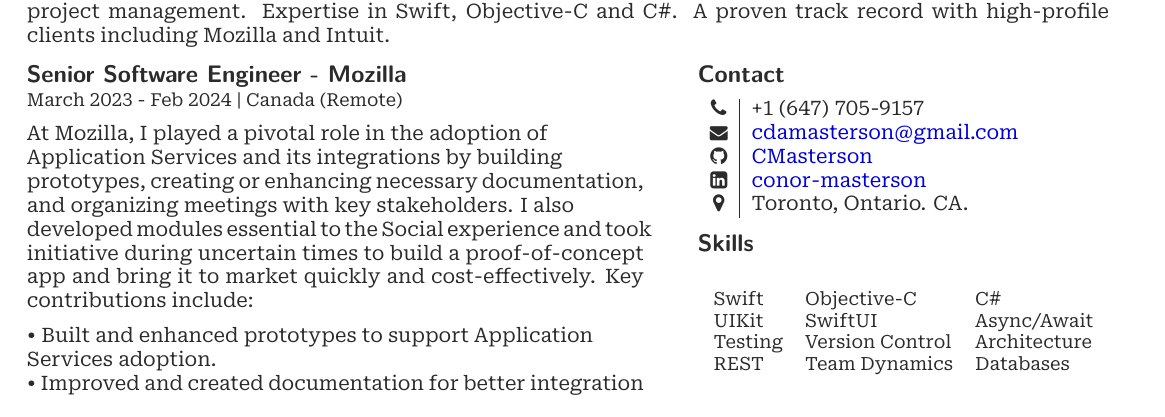
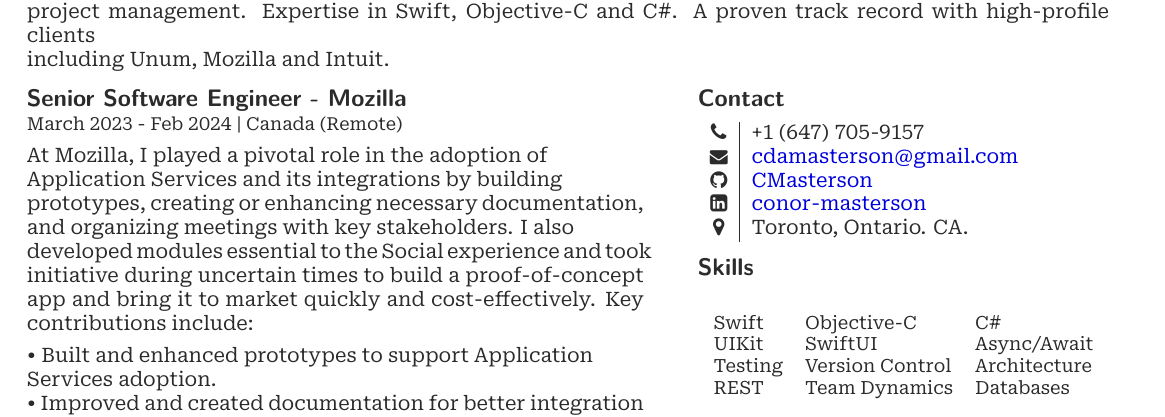
Before and after one commit to CMasterson/Resume, a LaTeX CV (Resume2024/template.tex): part of the page, cut so that both start at the same text. Compiled offline with XeLaTeX.

Commit message:
Update header work exp and companies

```diff
--- a/Resume2024/template.tex
+++ b/Resume2024/template.tex
@@ -49,7 +49,7 @@
 
 \medskip % Vertical whitespace
 
-{\noindent Senior Software Engineer with over 10 years of experience in software development, team leadership, and project management. Expertise in Swift, Objective-C and C\#. A proven track record with high-profile clients including Mozilla and Intuit.}
+{\noindent Senior Software Engineer with over 10 years of experience in software development, team leadership, and project management. Expertise in Swift, Objective-C and C\#. A proven track record with high-profile clients \\including Unum, Mozilla and Intuit.}
 \medskip
 
 \begin{paracol}{2} % Begin two-column mode
```
